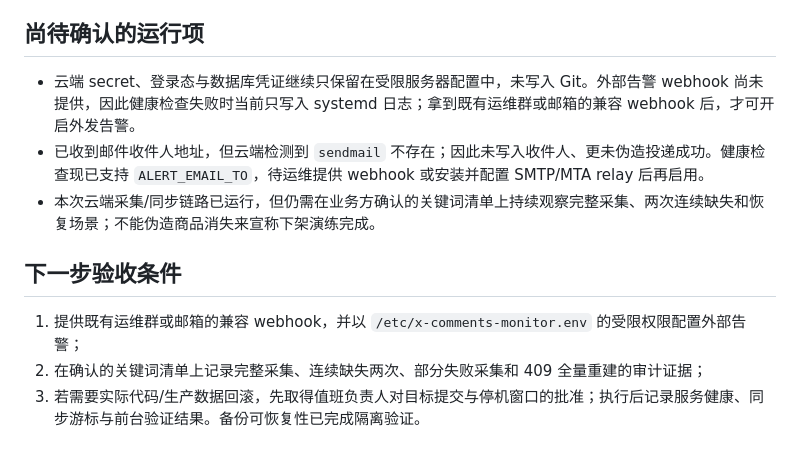
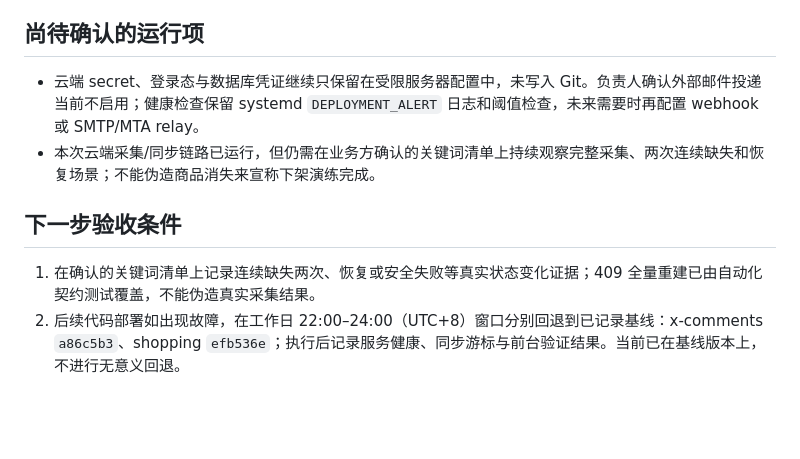
Before and after one commit to Doris619619/x-comments, a Markdown page: docs/goals/goal-merge2-progress.md, the part around the change. Rendered like a GitHub page; blank space fills up the shorter version.

```diff
--- a/docs/goals/goal-merge2-progress.md
+++ b/docs/goals/goal-merge2-progress.md
@@ -62,12 +62,10 @@ npm.cmd run build                            # passed
 
 ## 尚待确认的运行项
 
-- 云端 secret、登录态与数据库凭证继续只保留在受限服务器配置中，未写入 Git。外部告警 webhook 尚未提供，因此健康检查失败时当前只写入 systemd 日志；拿到既有运维群或邮箱的兼容 webhook 后，才可开启外发告警。
-- 已收到邮件收件人地址，但云端检测到 `sendmail` 不存在；因此未写入收件人、更未伪造投递成功。健康检查现已支持 `ALERT_EMAIL_TO`，待运维提供 webhook 或安装并配置 SMTP/MTA relay 后再启用。
+- 云端 secret、登录态与数据库凭证继续只保留在受限服务器配置中，未写入 Git。负责人确认外部邮件投递当前不启用；健康检查保留 systemd `DEPLOYMENT_ALERT` 日志和阈值检查，未来需要时再配置 webhook 或 SMTP/MTA relay。
 - 本次云端采集/同步链路已运行，但仍需在业务方确认的关键词清单上持续观察完整采集、两次连续缺失和恢复场景；不能伪造商品消失来宣称下架演练完成。
 
 ## 下一步验收条件
 
-1. 提供既有运维群或邮箱的兼容 webhook，并以 `/etc/x-comments-monitor.env` 的受限权限配置外部告警；
-2. 在确认的关键词清单上记录完整采集、连续缺失两次、部分失败采集和 409 全量重建的审计证据；
-3. 若需要实际代码/生产数据回滚，先取得值班负责人对目标提交与停机窗口的批准；执行后记录服务健康、同步游标与前台验证结果。备份可恢复性已完成隔离验证。
+1. 在确认的关键词清单上记录连续缺失两次、恢复或安全失败等真实状态变化证据；409 全量重建已由自动化契约测试覆盖，不能伪造真实采集结果。
+2. 后续代码部署如出现故障，在工作日 22:00–24:00（UTC+8）窗口分别回退到已记录基线：x-comments `a86c5b3`、shopping `efb536e`；执行后记录服务健康、同步游标与前台验证结果。当前已在基线版本上，不进行无意义回退。
```
Also changed, not shown: docs/goals/goal-merge2-acceptance-audit.md (+2 -2 lines), docs/operations.md (+13 -0 lines).
